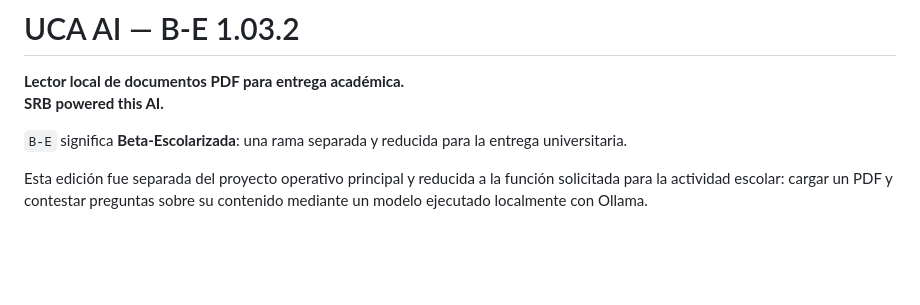
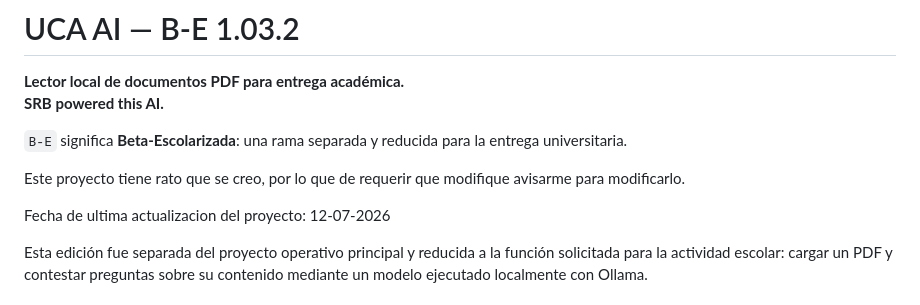
Before and after one commit to Dogarobae/SRB-UCA-PDF-AI, a Markdown page: README.md, the part around the change. Rendered like a GitHub page; blank space fills up the shorter version.

Commit message:
Text update2
erq

```diff
--- a/README.md
+++ b/README.md
@@ -4,6 +4,10 @@
 **SRB powered this AI.**
 
 `B-E` significa **Beta-Escolarizada**: una rama separada y reducida para la entrega universitaria.
+
+Este proyecto tiene rato que se creo, por lo que de requerir que modifique avisarme para modificarlo.
+
+Fecha de ultima actualizacion del proyecto: 12-07-2026
 
 Esta edición fue separada del proyecto operativo principal y reducida a la función
 solicitada para la actividad escolar: cargar un PDF y contestar preguntas sobre su
```
